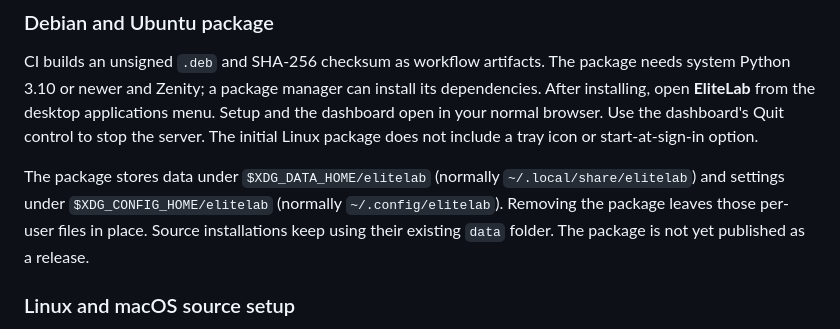
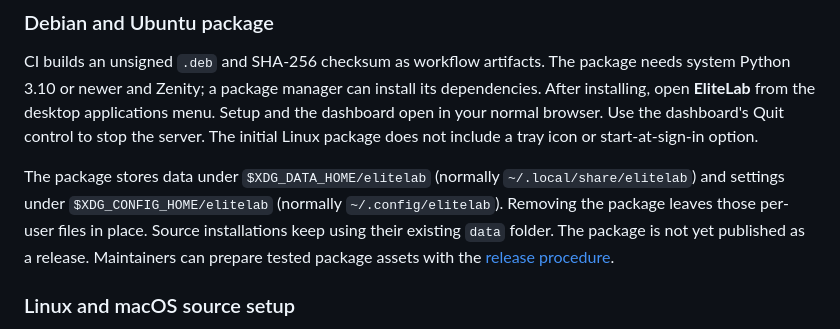
Before and after one commit to MaverickArcane/EliteLab, a Markdown page: README.md, the part around the change. GitHub-like rendering.

Commit message:
Document package release preparation
Co-Authored-By: Codex <codex@openai.com>

```diff
--- a/README.md
+++ b/README.md
@@ -393,7 +393,7 @@ The package stores data under `$XDG_DATA_HOME/elitelab` (normally
 `~/.local/share/elitelab`) and settings under `$XDG_CONFIG_HOME/elitelab`
 (normally `~/.config/elitelab`). Removing the package leaves those per-user
 files in place. Source installations keep using their existing `data` folder.
-The package is not yet published as a release.
+The package is not yet published as a release. Maintainers can prepare tested package assets with the [release procedure](docs/RELEASE-PACKAGES.md).
 
 ### Linux and macOS source setup
 
```
Also changed, not shown: CHANGELOG.md (+2 -0 lines).
